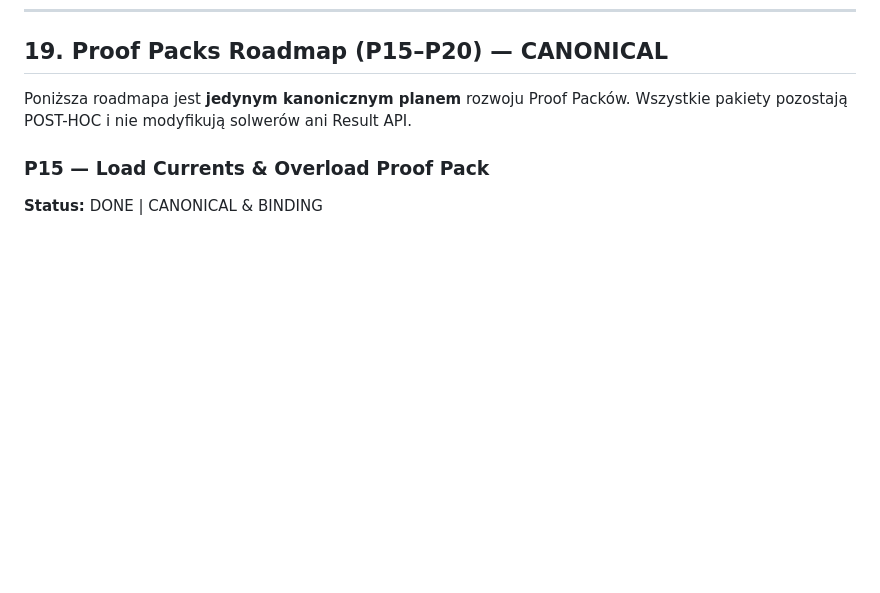
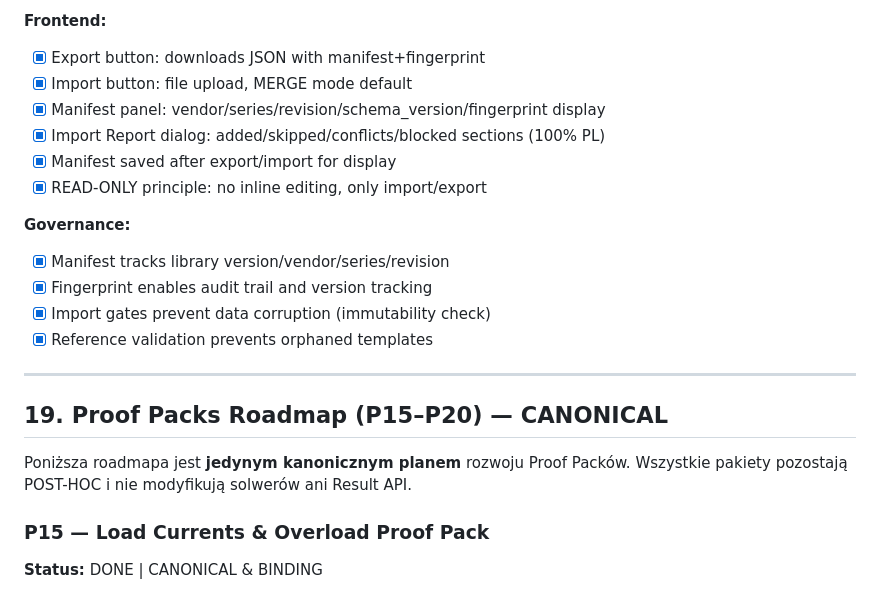
Before and after one commit to radekizk-sketch/MV-Design-PRO-Cloude, a Markdown page: mv-design-pro/PLANS.md, the part around one of its changes. Rendered like a GitHub page; blank space fills up the shorter version.

```diff
--- a/mv-design-pro/PLANS.md
+++ b/mv-design-pro/PLANS.md
@@ -2011,3 +2060,19 @@ P14a jest **warstwą foundation** dla przyszłych faz protection:
+**Frontend:**
+- [x] Export button: downloads JSON with manifest+fingerprint
+- [x] Import button: file upload, MERGE mode default
+- [x] Manifest panel: vendor/series/revision/schema_version/fingerprint display
+- [x] Import Report dialog: added/skipped/conflicts/blocked sections (100% PL)
+- [x] Manifest saved after export/import for display
+- [x] READ-ONLY principle: no inline editing, only import/export
+
+**Governance:**
+- [x] Manifest tracks library version/vendor/series/revision
+- [x] Fingerprint enables audit trail and version tracking
+- [x] Import gates prevent data corruption (immutability check)
+- [x] Reference validation prevents orphaned templates
+
+---
+
 ## 19. Proof Packs Roadmap (P15–P20) — CANONICAL
 
 Poniższa roadmapa jest **jedynym kanonicznym planem** rozwoju Proof Packów.
```
Also changed, not shown: other parts of mv-design-pro/PLANS.md (+49 -0 lines).
